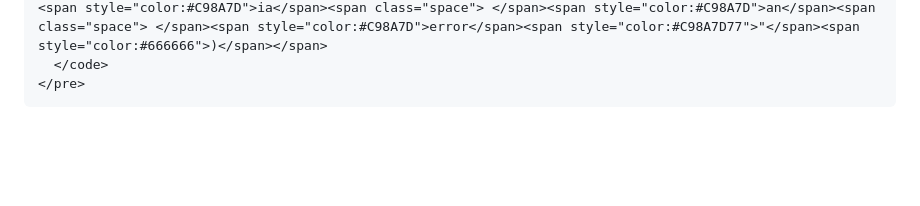
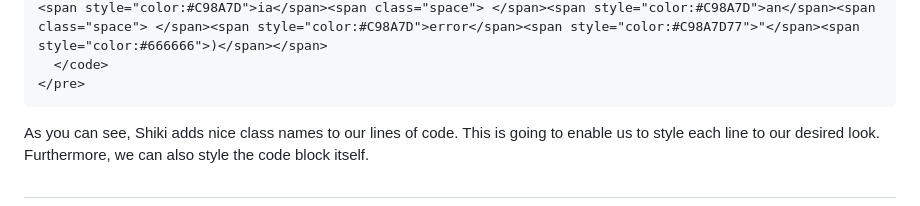
Before and after one commit to mslew/blog, a Markdown page: posts/How-to-Style-Code-Blocks-Transformations-in-Astro-Markdowns.md, the part around the change. Drawn GitHub-style; blank space fills up the shorter version.

Commit message:
TinaCMS content update

````diff
--- a/posts/How-to-Style-Code-Blocks-Transformations-in-Astro-Markdowns.md
+++ b/posts/How-to-Style-Code-Blocks-Transformations-in-Astro-Markdowns.md
@@ -115,3 +115,7 @@ Gets rendered into the following HTML:
   </code>
 </pre>
 ```
+
+As you can see, Shiki adds nice class names to our lines of code. This is going to enable us to style each line to our desired look. Furthermore, we can also style the code block itself.
+
+##
````
